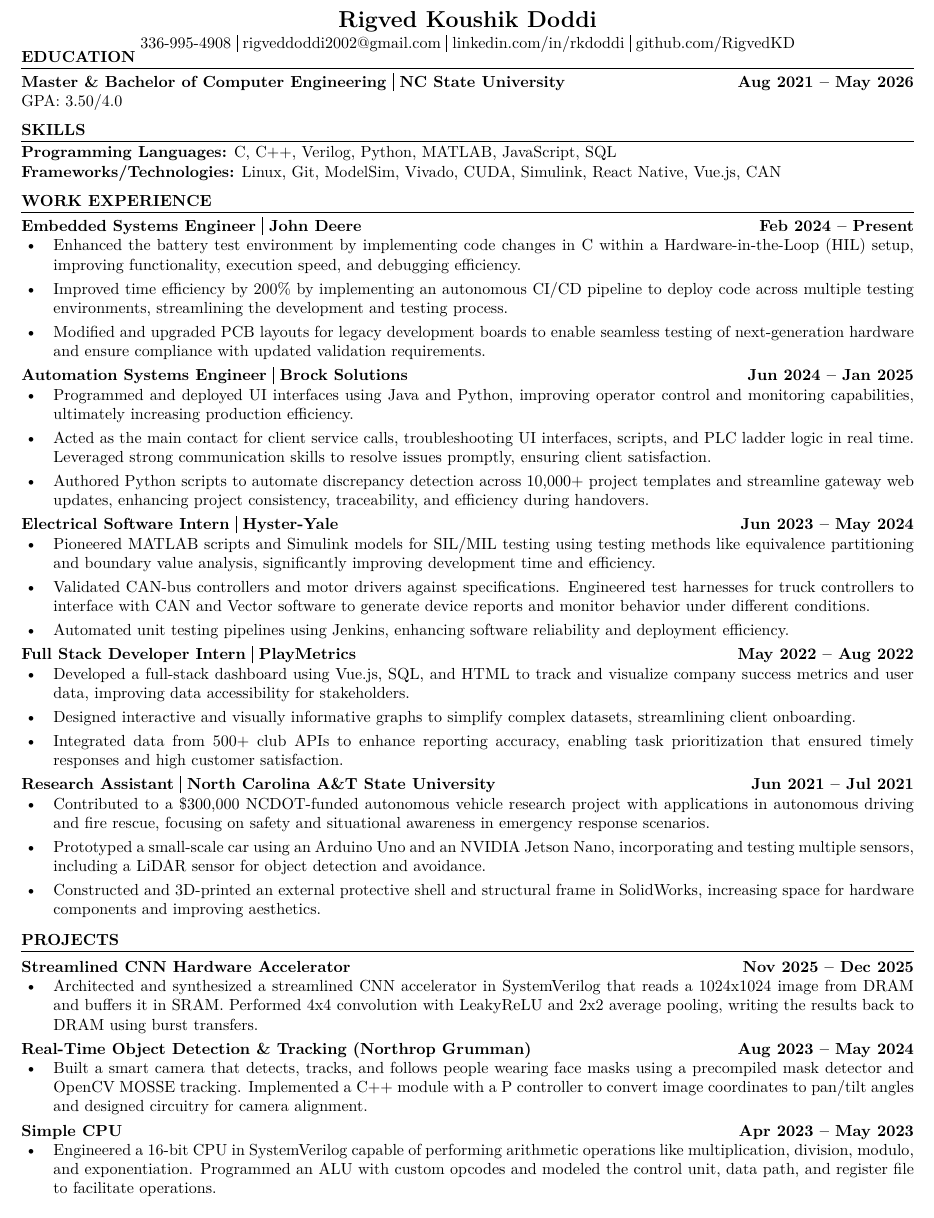
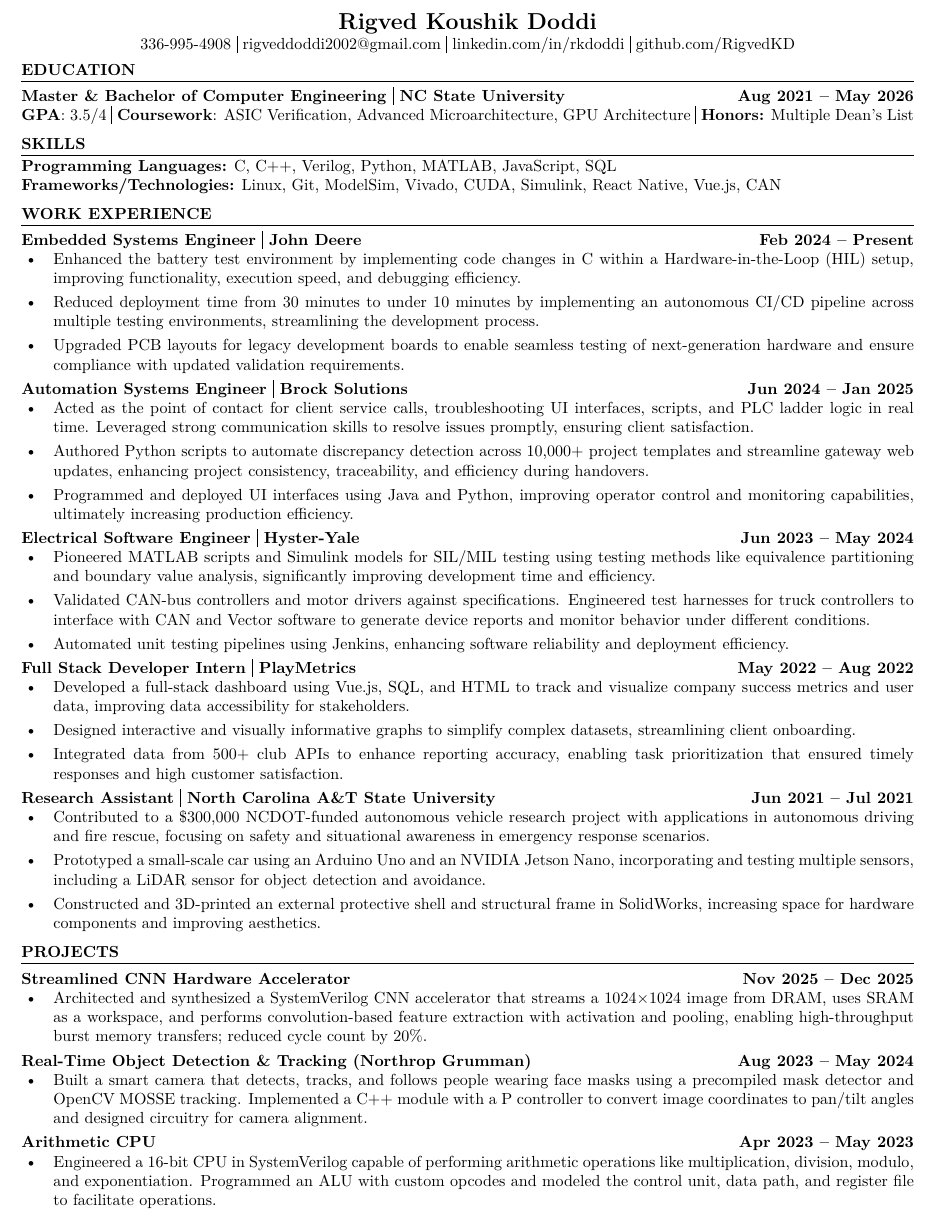
Before and after one commit to RigvedKD/Resume, a LaTeX CV (Resume.tex): part of the page, cut so that both start at the same text. Compiled offline with pdfLaTeX.

Commit message:
final 2026

```diff
--- a/Resume.tex
+++ b/Resume.tex
@@ -10,12 +10,13 @@
 \usepackage[english]{babel}
 \usepackage{tabularx}
 \input{glyphtounicode}
-\usepackage[margin=0.4in]{geometry}
+\usepackage[left=0.4in, right=0.4in, top=0.3in, bottom=0.4in]{geometry}
 \usepackage[none]{hyphenat} % Prevent word hyphenation
 \usepackage{lmodern} % Use Latin Modern fonts
 
 % Custom command for a longer pipe character
 \newcommand{\longpipe}{\rule[-0.5ex]{0.5pt}{2.5ex}}
+
 
 \pagestyle{fancy}
 \fancyhf{} % clear all header and footer fields
@@ -38,20 +39,18 @@
                   leftmargin=4em, labelsep=2em}
 
 \begin{document}
-
 % HEADING
 \begin{center}
 {\Large \textbf{Rigved Koushik Doddi}}\\
 \vspace{1pt}
 \noindent 336-995-4908 \longpipe{} \href{mailto:rigveddoddi2002@gmail.com}{rigveddoddi2002@gmail.com} \longpipe{} \href{https://www.linkedin.com/in/rkdoddi/}{linkedin.com/in/rkdoddi} \longpipe{} \href{https://github.com/RigvedKD}{github.com/RigvedKD}
 \end{center}
-\vspace{-14pt}
+\vspace{-9pt}
 
 % EDUCATION
-\vspace{1pt}
 \section*{EDUCATION}
 \noindent \textbf{Master \& Bachelor of Computer Engineering \longpipe{} NC State University} \hfill \textbf{Aug 2021 – May 2026}\\
-\noindent {GPA: 3.50/4.0}
+\noindent {\textbf{GPA}: 3.5/4 \longpipe{} \textbf{Coursework}: ASIC Verification, Advanced Microarchitecture, GPU Architecture \longpipe{} \textbf{Honors:} Multiple Dean's List}
 %\begin{itemize}[leftmargin=4em, labelsep=2em]
 %    \begin{samepage}
 %        \item Coursework: Embedded Systems Architectures, Microarchitecture, Neural Networks, Microelectronics, Compiler \\Optimization and Scheduling, Application Programming in Java
@@ -65,7 +64,7 @@
 %    \end{samepage}
 %\end{itemize}
 % SKILLS
-\vspace{3pt}
+\vspace{-9pt}
 \section*{SKILLS}
 \noindent \textbf{Programming Languages:} C, C++, Verilog, Python, MATLAB, JavaScript, SQL \\
 %\noindent \textbf{Libraries:} OpenCV, NumPy, Pandas, Keras, TensorFlow, sklearn, Matplotlib \\
@@ -77,18 +76,18 @@
 \noindent \textbf{Embedded Systems Engineer \longpipe{} John Deere} \hfill \textbf{Feb 2024 – Present}
 \begin{itemize}[leftmargin=2em, labelsep=1em]
     \item Enhanced the battery test environment by implementing code changes in C within a Hardware-in-the-Loop (HIL) setup, improving functionality, execution speed, and debugging efficiency.
-    \item Improved time efficiency by 200\% by implementing an autonomous CI/CD pipeline to deploy code across multiple testing environments, streamlining the development and testing process.
-    \item Modified and upgraded PCB layouts for legacy development boards to enable seamless testing of next-generation hardware and ensure compliance with updated validation requirements.
+    \item Reduced deployment time from 30 minutes to under 10 minutes by implementing an autonomous CI/CD pipeline across multiple testing environments, streamlining the development process.
+    \item Upgraded PCB layouts for legacy development boards to enable seamless testing of next-generation hardware and ensure compliance with updated validation requirements.
 \end{itemize}
 \vspace{3pt}
 \noindent \textbf{Automation Systems Engineer \longpipe{} Brock Solutions} \hfill \textbf{Jun 2024 – Jan 2025}
 \begin{itemize}[leftmargin=2em, labelsep=1em]
+    \item Acted as the point of contact for client service calls, troubleshooting UI interfaces, scripts, and PLC ladder logic in real time. Leveraged strong communication skills to resolve issues promptly, ensuring client satisfaction.
+    \item Authored Python scripts to automate discrepancy detection across 10,000+ project templates and streamline gateway web updates, enhancing project consistency, traceability, and efficiency during handovers.
     \item Programmed and deployed UI interfaces using Java and Python, improving operator control and monitoring capabilities, ultimately increasing production efficiency.
-    \item Acted as the main contact for client service calls, troubleshooting UI interfaces, scripts, and PLC ladder logic in real time. Leveraged strong communication skills to resolve issues promptly, ensuring client satisfaction.
-    \item Authored Python scripts to automate discrepancy detection across 10,000+ project templates and streamline gateway web updates, enhancing project consistency, traceability, and efficiency during handovers.
 \end{itemize}
 \vspace{3pt}
-\noindent \textbf{Electrical Software Intern \longpipe{} Hyster-Yale} \hfill \textbf{Jun 2023 – May 2024}
+\noindent \textbf{Electrical Software Engineer \longpipe{} Hyster-Yale} \hfill \textbf{Jun 2023 – May 2024}
 \begin{itemize}[leftmargin=2em, labelsep=1em]
     \item Pioneered MATLAB scripts and Simulink models for SIL/MIL testing using testing methods like equivalence partitioning and boundary value analysis, significantly improving development time and efficiency.
     \item Validated CAN-bus controllers and motor drivers against specifications. Engineered test harnesses for truck controllers to interface with CAN and Vector software to generate device reports and monitor behavior under different conditions.
@@ -108,7 +107,7 @@
     \item Prototyped a small-scale car using an Arduino Uno and an NVIDIA Jetson Nano, incorporating and testing multiple sensors, including a LiDAR sensor for object detection and avoidance.
     \item Constructed and 3D-printed an external protective shell and structural frame in SolidWorks, increasing space for hardware components and improving aesthetics.
 \end{itemize}
-\vspace{4pt}
+\vspace{3pt}
 % PROJECTS
 \section*{PROJECTS}
  %\noindent \textbf{Real-Time Object Detection and Tracking (Sponsored by Northrop Grumman):} Designed and developed a smart camera system capable of identifying, tracking, and following individuals wearing face masks. Implemented object detection through a pre-compiled face mask detection model and used OpenCV’s legacy MOSSE algorithm for facial recognition tracking. Created a C++/verilog module to convert coordinates into angles for precise movement and designed a proportional (P) controller for accurate camera positioning. Designed and assembled a circuit to interface with sensors and the control system. Researched and sourced components and thoroughly documented the development process for reports and presentations.\\
@@ -119,7 +118,7 @@
 \vspace{3pt}
 \noindent \textbf{Streamlined CNN Hardware Accelerator} \hfill \textbf{Nov 2025 – Dec 2025}
 \begin{itemize}[leftmargin=2em, labelsep=1em]
-    \item Architected and synthesized a streamlined CNN accelerator in SystemVerilog that reads a 1024x1024 image from DRAM and buffers it in SRAM. Performed 4x4 convolution with LeakyReLU and 2x2 average pooling, writing the results back to DRAM using burst transfers.
+    \item Architected and synthesized a SystemVerilog CNN accelerator that streams a 1024×1024 image from DRAM, uses SRAM as a workspace, and performs convolution-based feature extraction with activation and pooling, enabling high-throughput burst memory transfers; reduced cycle count by 20\%.
 \end{itemize}
 \vspace{3pt}
 \noindent \textbf{Real-Time Object Detection \& Tracking (Northrop Grumman)} \hfill \textbf{Aug 2023 – May 2024}
@@ -127,7 +126,7 @@
     \item Built a smart camera that detects, tracks, and follows people wearing face masks using a precompiled mask detector and OpenCV MOSSE tracking. Implemented a C++ module with a P controller to convert image coordinates to pan/tilt angles and designed circuitry for camera alignment.
 \end{itemize}
 \vspace{3pt}
-\noindent \textbf{Simple CPU} \hfill \textbf{Apr 2023 – May 2023}
+\noindent \textbf{Arithmetic CPU} \hfill \textbf{Apr 2023 – May 2023}
 \begin{itemize}[leftmargin=2em, labelsep=1em]
     \item Engineered a 16-bit CPU in SystemVerilog capable of performing arithmetic operations like multiplication, division, modulo, and exponentiation. Programmed an ALU with custom opcodes and modeled the control unit, data path, and register file to facilitate operations.
 \end{itemize}
```
Also changed, not shown: Resume.pdf, 1 other file.
